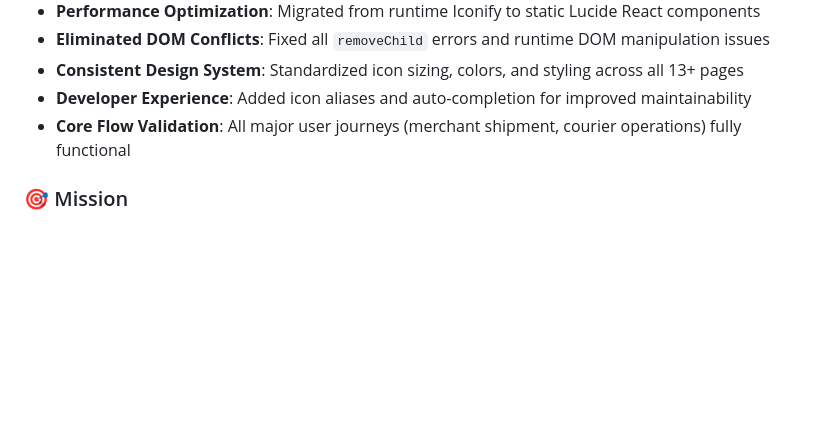
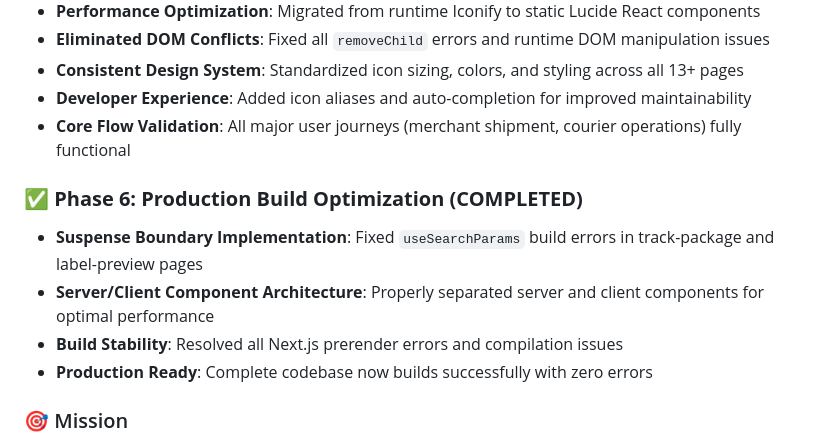
Before and after one commit to madhoundes/curiour-system, a Markdown page: README.md, the part around the change. Drawn GitHub-style; blank space fills up the shorter version.

Commit message:
docs: Update README with Phase 6 completion status
- Document production build optimization phase completion
- Add details about Suspense boundary implementation
- Record server/client component architecture improvements
- Mark codebase as production-ready with zero build errors

```diff
--- a/README.md
+++ b/README.md
@@ -66,6 +66,12 @@ This platform enables merchants to create shipments, generate labels, and track
 - **Consistent Design System**: Standardized icon sizing, colors, and styling across all 13+ pages
 - **Developer Experience**: Added icon aliases and auto-completion for improved maintainability
 - **Core Flow Validation**: All major user journeys (merchant shipment, courier operations) fully functional
+
+### ✅ **Phase 6: Production Build Optimization (COMPLETED)**
+- **Suspense Boundary Implementation**: Fixed `useSearchParams` build errors in track-package and label-preview pages
+- **Server/Client Component Architecture**: Properly separated server and client components for optimal performance
+- **Build Stability**: Resolved all Next.js prerender errors and compilation issues
+- **Production Ready**: Complete codebase now builds successfully with zero errors
 
 ### 🎯 Mission
 Deliver a scalable, affordable, and transparent courier platform for small businesses, with seamless merchant experience, robust tracking, and operational efficiency.
```
